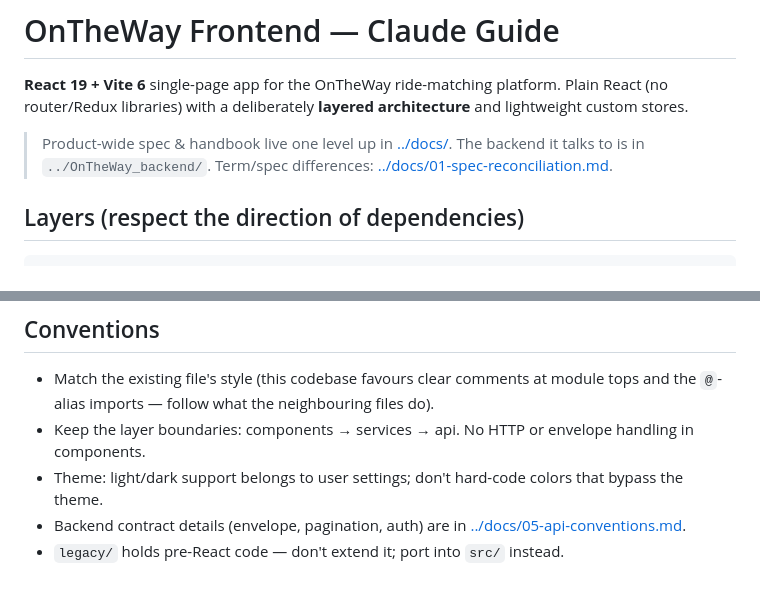
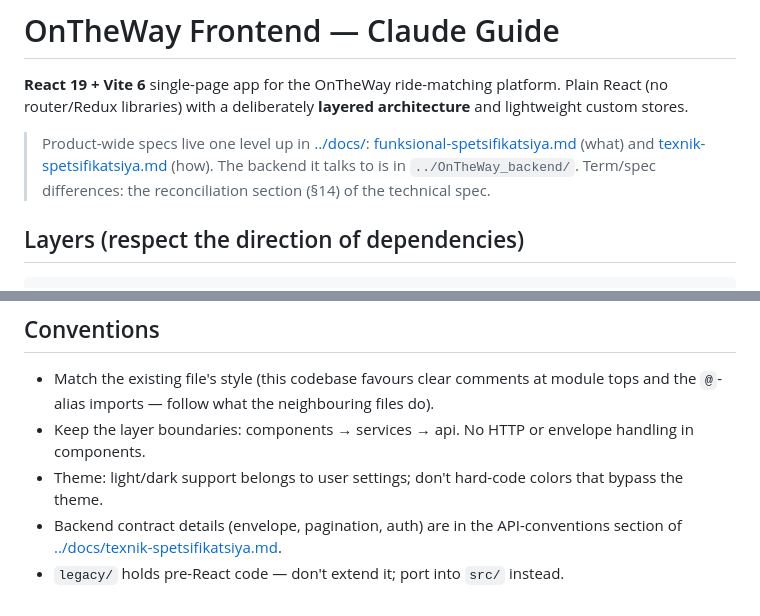
Before and after one commit to ghxurshid/OnTheWay_frontend, a Markdown page: CLAUDE.md, 2 parts joined by grey strips. Rendered like a GitHub page.

Commit message:
docs: update references to product-wide specs and API conventions in CLAUDE.md

```diff
--- a/CLAUDE.md
+++ b/CLAUDE.md
@@ -4,9 +4,11 @@
 Plain React (no router/Redux libraries) with a deliberately **layered architecture**
 and lightweight custom stores.
 
-> Product-wide spec & handbook live one level up in [../docs/](../docs/).
-> The backend it talks to is in `../OnTheWay_backend/`. Term/spec differences:
-> [../docs/01-spec-reconciliation.md](../docs/01-spec-reconciliation.md).
+> Product-wide specs live one level up in [../docs/](../docs/):
+> [funksional-spetsifikatsiya.md](../docs/funksional-spetsifikatsiya.md) (what) and
+> [texnik-spetsifikatsiya.md](../docs/texnik-spetsifikatsiya.md) (how). The backend it
+> talks to is in `../OnTheWay_backend/`. Term/spec differences: the reconciliation
+> section (§14) of the technical spec.
 
 ## Layers (respect the direction of dependencies)
 
@@ -67,6 +69,6 @@ Use it instead of `../../..` chains.
   in components.
 - Theme: light/dark support belongs to user settings; don't hard-code colors that
   bypass the theme.
-- Backend contract details (envelope, pagination, auth) are in
-  [../docs/05-api-conventions.md](../docs/05-api-conventions.md).
+- Backend contract details (envelope, pagination, auth) are in the API-conventions
+  section of [../docs/texnik-spetsifikatsiya.md](../docs/texnik-spetsifikatsiya.md).
 - `legacy/` holds pre-React code — don't extend it; port into `src/` instead.
```
